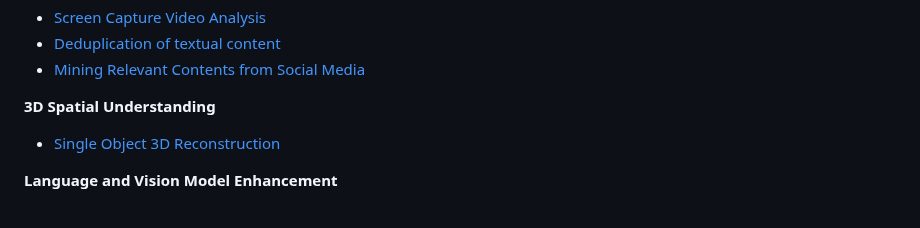
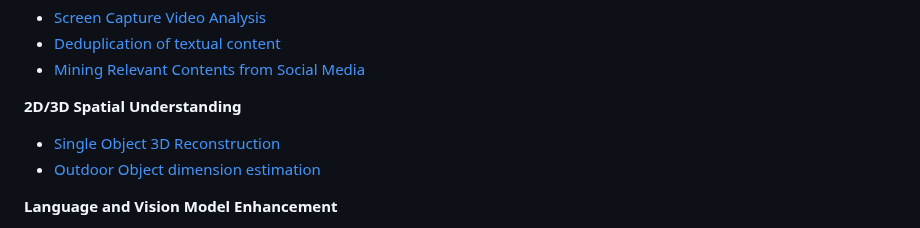
Before and after one commit to subharya83/cvml-exercise, a Markdown page: README.md, the part around the change. Rendered like a GitHub page.

Commit message:
TOC updated

```diff
--- a/README.md
+++ b/README.md
@@ -62,8 +62,9 @@ Iterative refinement focusing on:
   - [Deduplication of textual content](./ex08/README.md)
   - [Mining Relevant Contents from Social Media](./ex09/README.md)
 
-**3D Spatial Understanding**
+**2D/3D Spatial Understanding**
   - [Single Object 3D Reconstruction](./ex12/README.md)
+  - [Outdoor Object dimension estimation](./ex22/README.md)
 
 
 **Language and Vision Model Enhancement**
```
